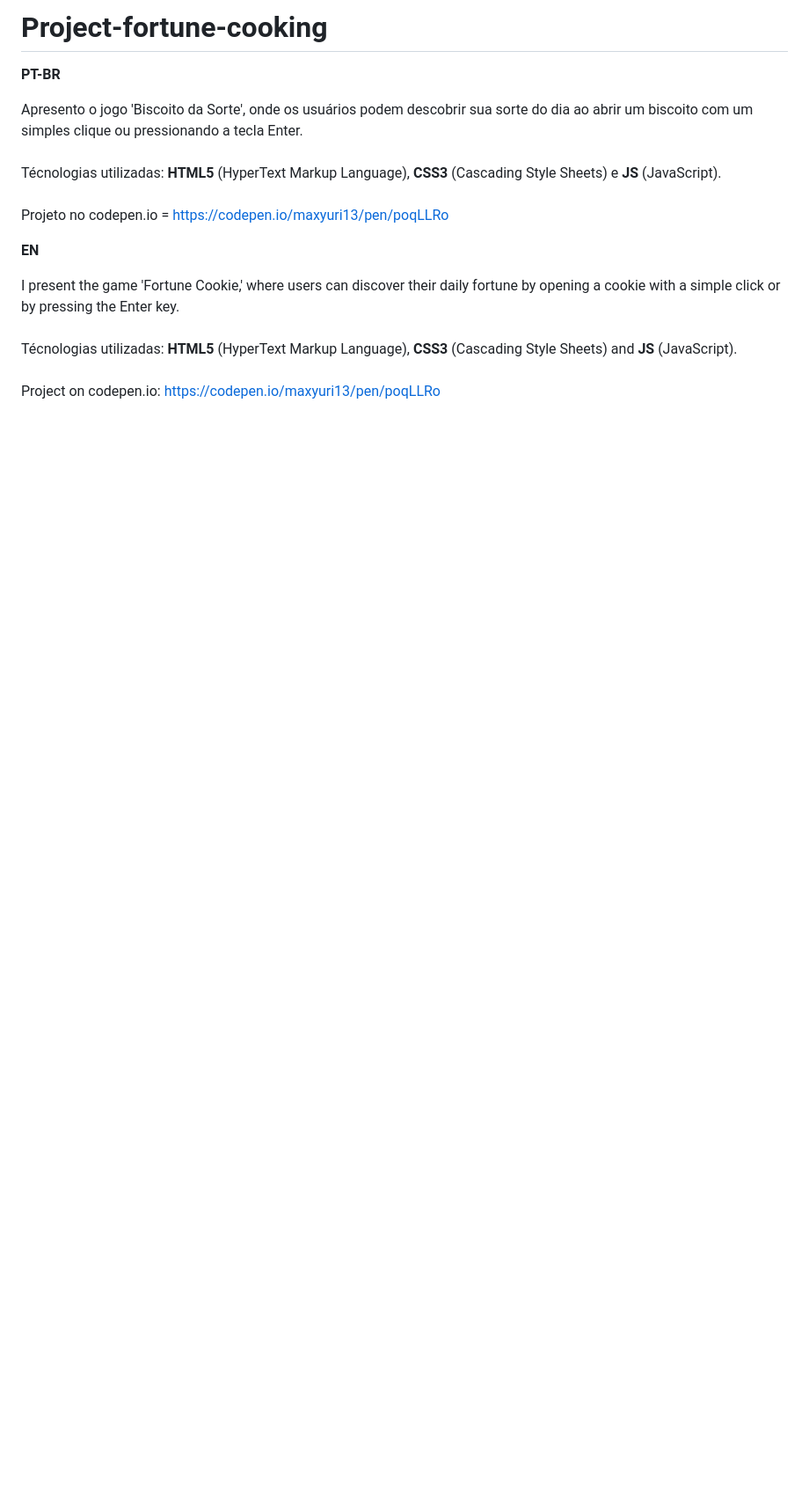
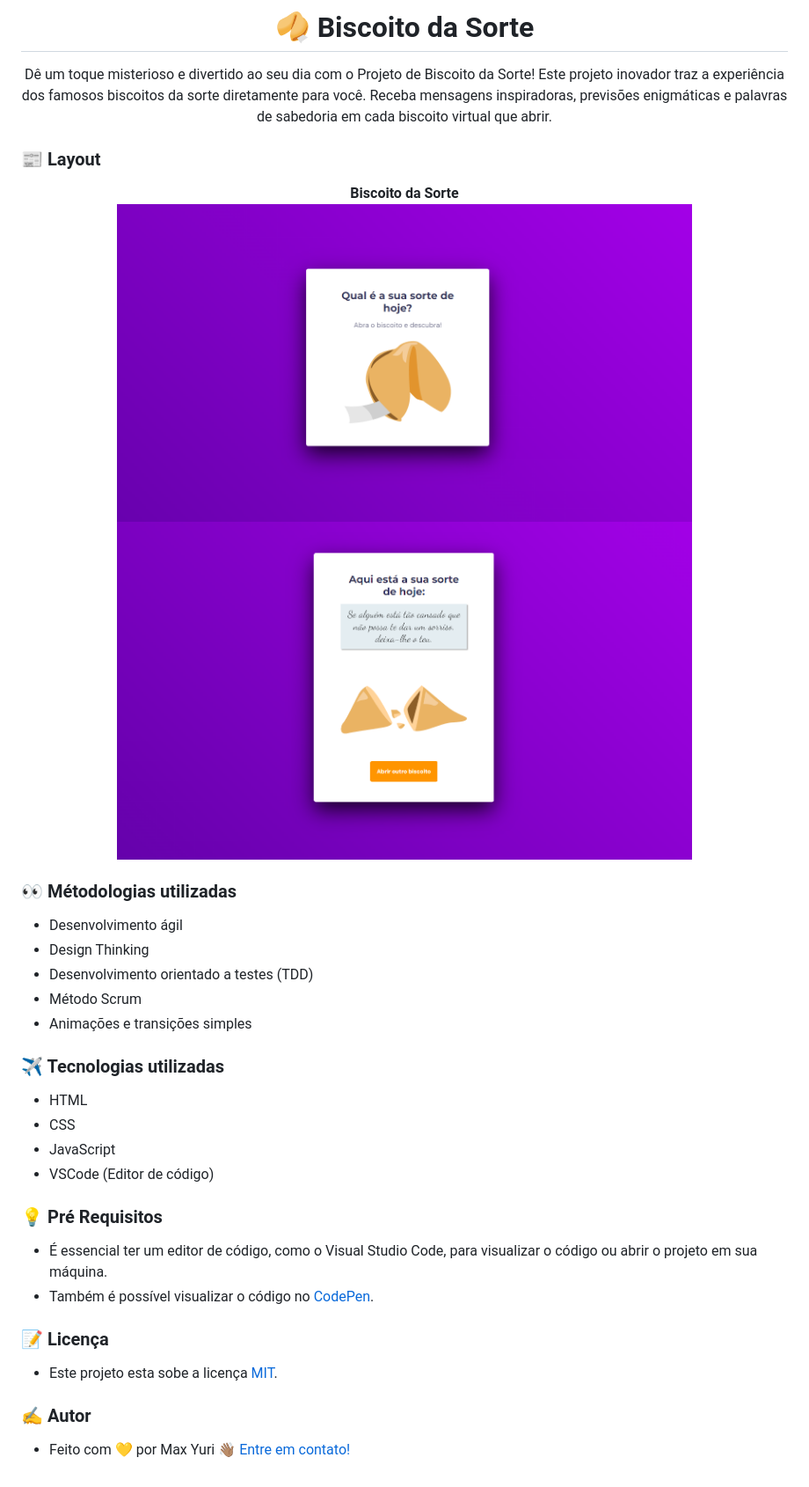
Before and after one commit to maxyuri13/Fortune-cooking, a Markdown page: README.md, the part around the change. Shown: that part at 88% size. Drawn GitHub-style; pictures changed too: Assets/Biscoito Aberto.png (added), Assets/Biscoito Fechado.png (added); blank space fills up the shorter version.

```diff
--- a/README.md
+++ b/README.md
@@ -1,17 +1,51 @@
-# Project-fortune-cooking
+<h1 align="center">
+    🥠 Biscoito da Sorte
+</h1>
+<p align="center">
+ Dê um toque misterioso e divertido ao seu dia com o Projeto de Biscoito da Sorte! Este projeto inovador traz a experiência dos famosos biscoitos da sorte diretamente para você. Receba mensagens inspiradoras, previsões enigmáticas e palavras de sabedoria em cada biscoito virtual que abrir.
+</p>
 
-<strong>PT-BR</strong>
+### 📰 Layout
 
-Apresento o jogo 'Biscoito da Sorte', onde os usuários podem descobrir sua sorte do dia ao abrir um biscoito com um simples clique ou pressionando a tecla Enter.
-<br><br>
-Técnologias utilizadas: <strong>HTML5</strong> (HyperText Markup Language), <strong>CSS3</strong> (Cascading Style Sheets) e <strong>JS</strong> (JavaScript).
-<br><br>
-Projeto no codepen.io = https://codepen.io/maxyuri13/pen/poqLLRo
+<p align="center">
+  <strong>Biscoito da Sorte</strong>
+  <br>
+  <img
+    alt="Biscoito da sorte"
+    title="Biscoito da sorte"
+    src="/Assets/Biscoito Fechado.png" width="75%" height="75%"
+  />
+  <br>
+  <img
+    alt="Biscoito Aberto"
+    title="Biscoito Aberto"
+    src="/Assets/Biscoito Aberto.png" width="75%" height="75%"
+  />
+  <br>
+<p>
 
-<strong>EN</strong>
+### 👀 Métodologias utilizadas
+  - Desenvolvimento ágil
+  - Design Thinking
+  - Desenvolvimento orientado a testes (TDD)
+  - Método Scrum
+  - Animações e transições simples
 
-I present the game 'Fortune Cookie,' where users can discover their daily fortune by opening a cookie with a simple click or by pressing the Enter key.
-<br><br>
-Técnologias utilizadas: <strong>HTML5</strong> (HyperText Markup Language), <strong>CSS3</strong> (Cascading Style Sheets) and <strong>JS</strong> (JavaScript).
-<br><br>
-Project on codepen.io: https://codepen.io/maxyuri13/pen/poqLLRo
+### ✈️ Tecnologias utilizadas
+  - HTML
+  - CSS
+  - JavaScript
+  - VSCode (Editor de código)
+
+
+### 💡 Pré Requisitos
+  - É essencial ter um editor de código, como o Visual Studio Code, para visualizar o código ou abrir o projeto em sua máquina.
+  - Também é possível visualizar o código no [CodePen](https://codepen.io/maxyuri13/pen/poqLLRo).
+
+### 📝 Licença
+
+- Este projeto esta sobe a licença [MIT](/LICENSE).
+
+### ✍ Autor
+
+- Feito com 💛 por Max Yuri 👋🏽 [Entre em contato!](https://www.linkedin.com/in/maxyuri13/)
```
